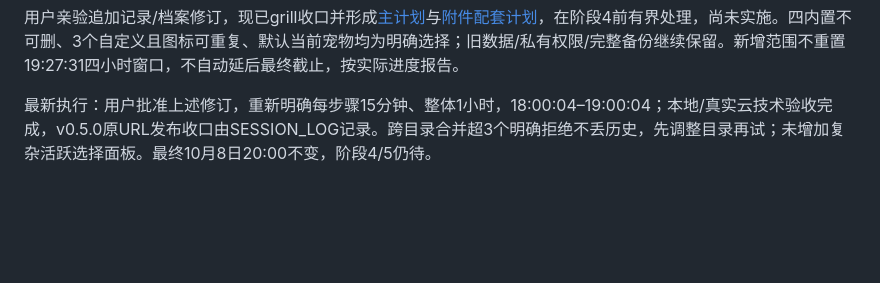
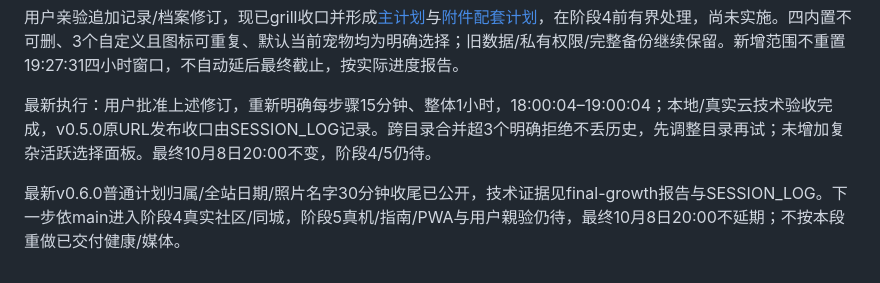
Before and after one commit to wenkaiqu014-hue/paw-diary, a Markdown page: ROADMAP.md, the part around the change. GitHub-like rendering; blank space fills up the shorter version.

```diff
--- a/ROADMAP.md
+++ b/ROADMAP.md
@@ -120,3 +120,5 @@ AI 请求通过服务端代理，密钥不进入 GitHub Pages、前端 JavaScrip
 用户亲验追加记录/档案修订，现已grill收口并形成[主计划](docs/superpowers/plans/2026-10-07-record-workflow-refinement.md)与[附件配套计划](docs/superpowers/plans/2026-10-07-record-attachments.md)，在阶段4前有界处理，尚未实施。四内置不可删、3个自定义且图标可重复、默认当前宠物均为明确选择；旧数据/私有权限/完整备份继续保留。新增范围不重置19:27:31四小时窗口，不自动延后最终截止，按实际进度报告。
 
 最新执行：用户批准上述修订，重新明确每步骤15分钟、整体1小时，18:00:04–19:00:04；本地/真实云技术验收完成，v0.5.0原URL发布收口由SESSION_LOG记录。跨目录合并超3个明确拒绝不丢历史，先调整目录再试；未增加复杂活跃选择面板。最终10月8日20:00不变，阶段4/5仍待。
+
+最新v0.6.0普通计划归属/全站日期/照片名字30分钟收尾已公开，技术证据见final-growth报告与SESSION_LOG。下一步依main进入阶段4真实社区/同城，阶段5真机/指南/PWA与用户親验仍待，最终10月8日20:00不延期；不按本段重做已交付健康/媒体。
```
Also changed, not shown: DESIGN.md (+2 -0 lines), PRODUCT.md (+2 -0 lines).
